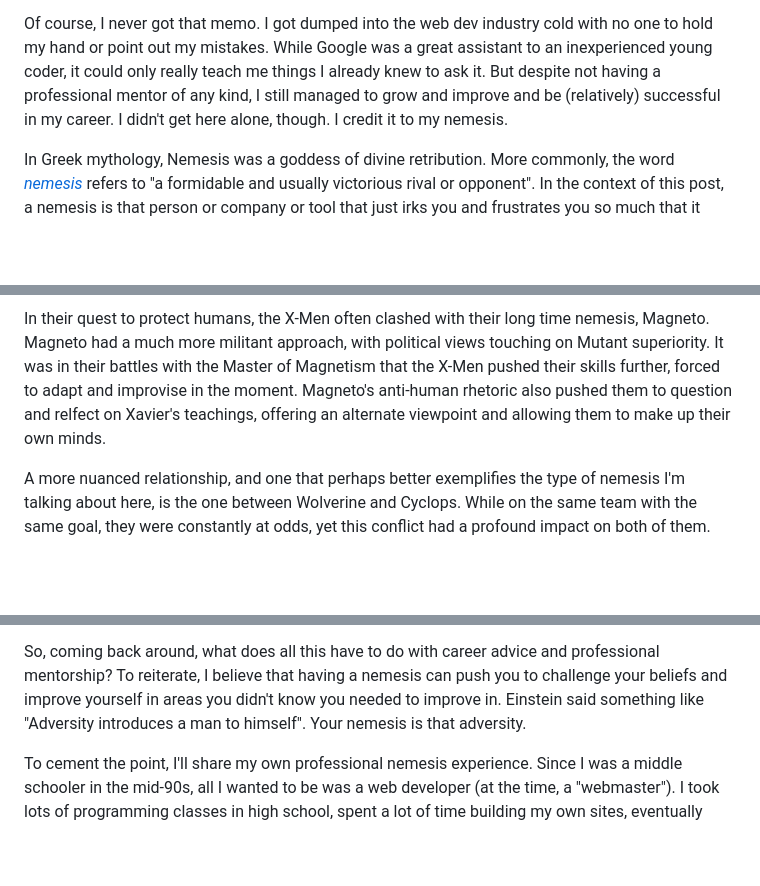
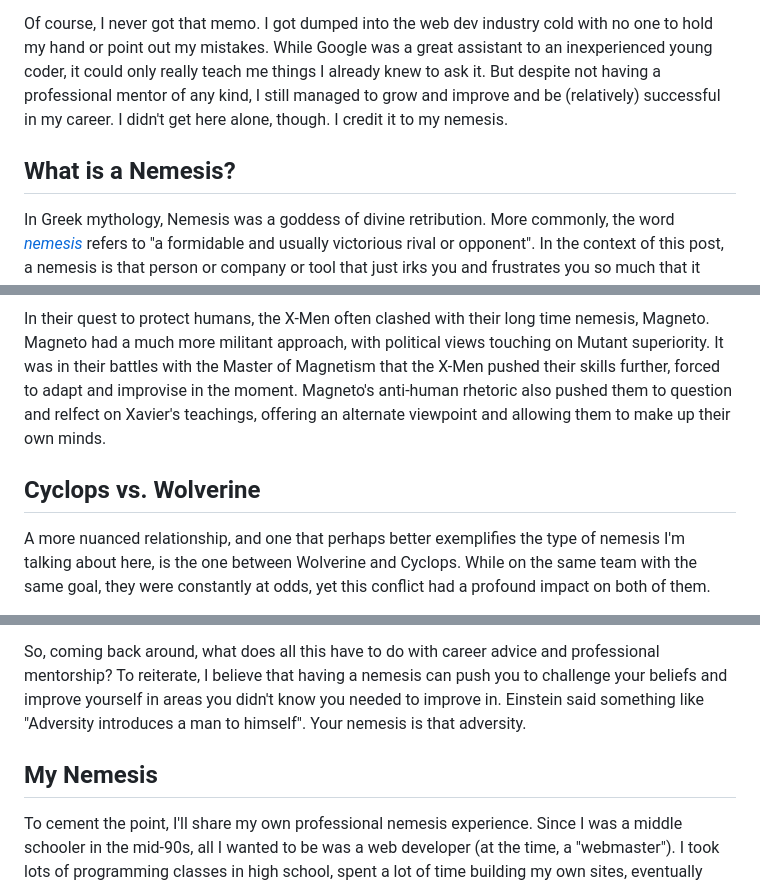
Before and after one commit to benserrette/html_website, a Markdown page: drafts/nemesis.md, 3 parts joined by grey strips. Rendered like a GitHub page; blank space fills up the shorter version.

Commit message:
Adds headers.

```diff
--- a/drafts/nemesis.md
+++ b/drafts/nemesis.md
@@ -9,6 +9,8 @@ A lot of career advice given to newbies in any industry is to "find a mentor".
 
 Of course, I never got that memo.  I got dumped into the web dev industry cold with no one to hold my hand or point out my mistakes.  While Google was a great assistant to an inexperienced young coder, it could only really teach me things I already knew to ask it.  But despite not having a professional mentor of any kind, I still managed to grow and improve and be (relatively) successful in my career.  I didn't get here alone, though.  I credit it to my nemesis.
 
+## What is a Nemesis?
+
 In Greek mythology, Nemesis was a goddess of divine retribution.  More commonly, the word [_nemesis_](https://www.merriam-webster.com/dictionary/nemesis) refers to "a formidable and usually victorious rival or opponent".  In the context of this post, a nemesis is that person or company or tool that just irks you and frustrates you so much that it forces you to improve yourself for no other reason than to do better than.  A nemesis is essentially an anti-mentor.
 
 Where a mentor can give you the tools and training you need, a nemesis will give you a reason.  More than that, a nemesis will cause enough friction and challenge you enough to make you rethink the values that make you who you are.  It's your nemesis that sparks insight, self reflection, and self reliance.  Your mentor might give you everything you need to be successful, but you're not going to grow as a person by doing it the way it's always been done.
@@ -19,6 +21,8 @@ Despite his flaws, Professor X is the classic, archetypal mentor.  He raised and
 
 In their quest to protect humans, the X-Men often clashed with their long time nemesis, Magneto.  Magneto had a much more militant approach, with political views touching on Mutant superiority.  It was in their battles with the Master of Magnetism that the X-Men pushed their skills further, forced to adapt and improvise in the moment.  Magneto's anti-human rhetoric also pushed them to question and relfect on Xavier's teachings, offering an alternate viewpoint and allowing them to make up their own minds.
 
+## Cyclops vs. Wolverine
+
 A more nuanced relationship, and one that perhaps better exemplifies the type of nemesis I'm talking about here, is the one between Wolverine and Cyclops.  While on the same team with the same goal, they were constantly at odds, yet this conflict had a profound impact on both of them.
 
 Wolverine started out as the gruff anti-hero: An outsider with a contempt for authority and instincts built from years of self-reliance and survival.  Cyclops, on the other hand, was Xavier's star student: by-the-book, diciplined, obedient, laser-focused on pursuing Xavier's dream to the letter.  Two incredibly different characters, forced to work and live together, clashing at every turn over everything from tactics and girls to the very definition of what it means to be an X-man.
@@ -28,6 +32,8 @@ Over the many many years and adventures, Cyclops and Wolverine learn to respect
 All this came to a head in the Schism storyline from 2011 that saw the X-Men breaking into two factions, with one led by Wolverine and the other led by Cyclops.  It was Wolverine (the man who is famously _the best there is at doing what he does, which isn't very nice_) who started the "Jean Grey School" with the mission of teaching young mutants to control their powers while still being letting them be kids.  Cyclops, on the other hand, formed the Extinction Team that operated outside the law, utilized young mutants as soldiers, and resorted to brutal tactics in the defense of mutantkind.  Both of these developments would have been far from expected if you considered where the characters started from, but made perfect sense when you look at the character development pushed by their "nemesis".  (Spoiler Alert: Cyclops was actually so far gone that at one point he literally murdered his mentor, Professor X, in the name of protecting mutants. This was maybe more Magneto than Wolverine, though.)
 
 So, coming back around, what does all this have to do with career advice and professional mentorship?  To reiterate, I believe that having a nemesis can push you to challenge your beliefs and improve yourself in areas you didn't know you needed to improve in.  Einstein said something like "Adversity introduces a man to himself".  Your nemesis is that adversity.
+
+## My Nemesis
 
 To cement the point, I'll share my own professional nemesis experience.  Since I was a middle schooler in the mid-90s, all I wanted to be was a web developer (at the time, a "webmaster").  I took lots of programming classes in high school, spent a lot of time building my own sites, eventually going to college (for Information Systems) and grad school (for Human Computer Interaction), always with the goal of building websites.  I've never had a job that wasn't in web development.  Without tooting my own horn too much, I was a very good programmer.
 
```
Also changed, not shown: other parts of drafts/nemesis.md (+2 -0 lines).
